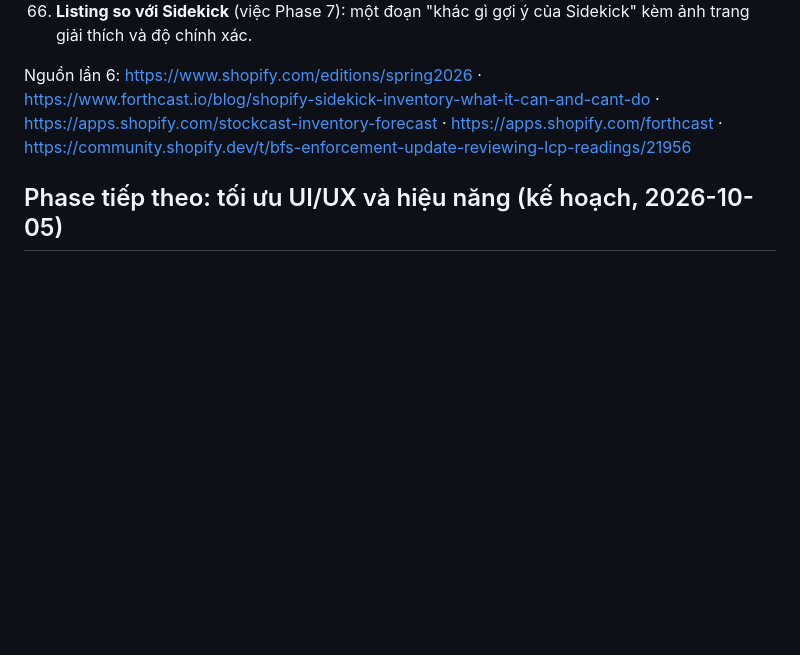
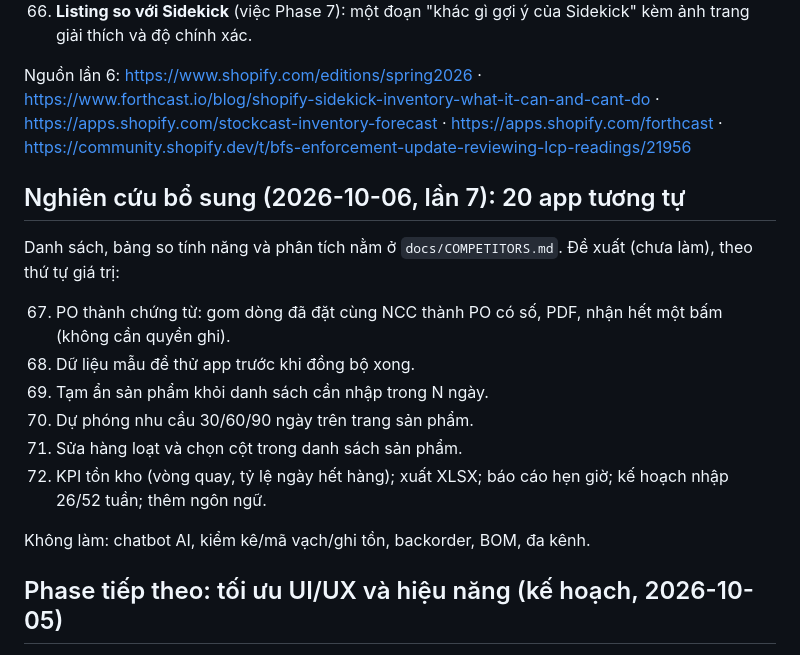
Before and after one commit to kien-developer-28071995/clear_stock, a Markdown page: docs/ROADMAP.md, the part around the change. Drawn GitHub-style; blank space fills up the shorter version.

```diff
--- a/docs/ROADMAP.md
+++ b/docs/ROADMAP.md
@@ -203,6 +203,19 @@ Nguồn: Shopify Editions Spring '26, listing Stockcast và Forthcast (cập nh
 
 Nguồn lần 6: https://www.shopify.com/editions/spring2026 · https://www.forthcast.io/blog/shopify-sidekick-inventory-what-it-can-and-cant-do · https://apps.shopify.com/stockcast-inventory-forecast · https://apps.shopify.com/forthcast · https://community.shopify.dev/t/bfs-enforcement-update-reviewing-lcp-readings/21956
 
+## Nghiên cứu bổ sung (2026-10-06, lần 7): 20 app tương tự
+
+Danh sách, bảng so tính năng và phân tích nằm ở `docs/COMPETITORS.md`. Đề xuất (chưa làm), theo thứ tự giá trị:
+
+67. PO thành chứng từ: gom dòng đã đặt cùng NCC thành PO có số, PDF, nhận hết một bấm (không cần quyền ghi).
+68. Dữ liệu mẫu để thử app trước khi đồng bộ xong.
+69. Tạm ẩn sản phẩm khỏi danh sách cần nhập trong N ngày.
+70. Dự phóng nhu cầu 30/60/90 ngày trên trang sản phẩm.
+71. Sửa hàng loạt và chọn cột trong danh sách sản phẩm.
+72. KPI tồn kho (vòng quay, tỷ lệ ngày hết hàng); xuất XLSX; báo cáo hẹn giờ; kế hoạch nhập 26/52 tuần; thêm ngôn ngữ.
+
+Không làm: chatbot AI, kiểm kê/mã vạch/ghi tồn, backorder, BOM, đa kênh.
+
 ## Phase tiếp theo: tối ưu UI/UX và hiệu năng (kế hoạch, 2026-10-05)
 
 > **Trạng thái 2026-10-05:** đã làm nhóm trang + tab, sửa lệch chuẩn qua 2 vòng rà ảnh chụp (máy tính + điện thoại), web vitals, tăng tốc và cache kế hoạch nhập, tổng đến hạn theo NCC bằng SQL. Chưa làm: A4/A5 (chunk dùng chung 72 KB, nạp ngôn ngữ dự phòng), A6 prefetch, usage events (#57), lọc field webhook (#58), đọc bulk song song (#59).
```
Also changed, not shown: docs/COMPETITORS.md (added, +122 -0 lines).
